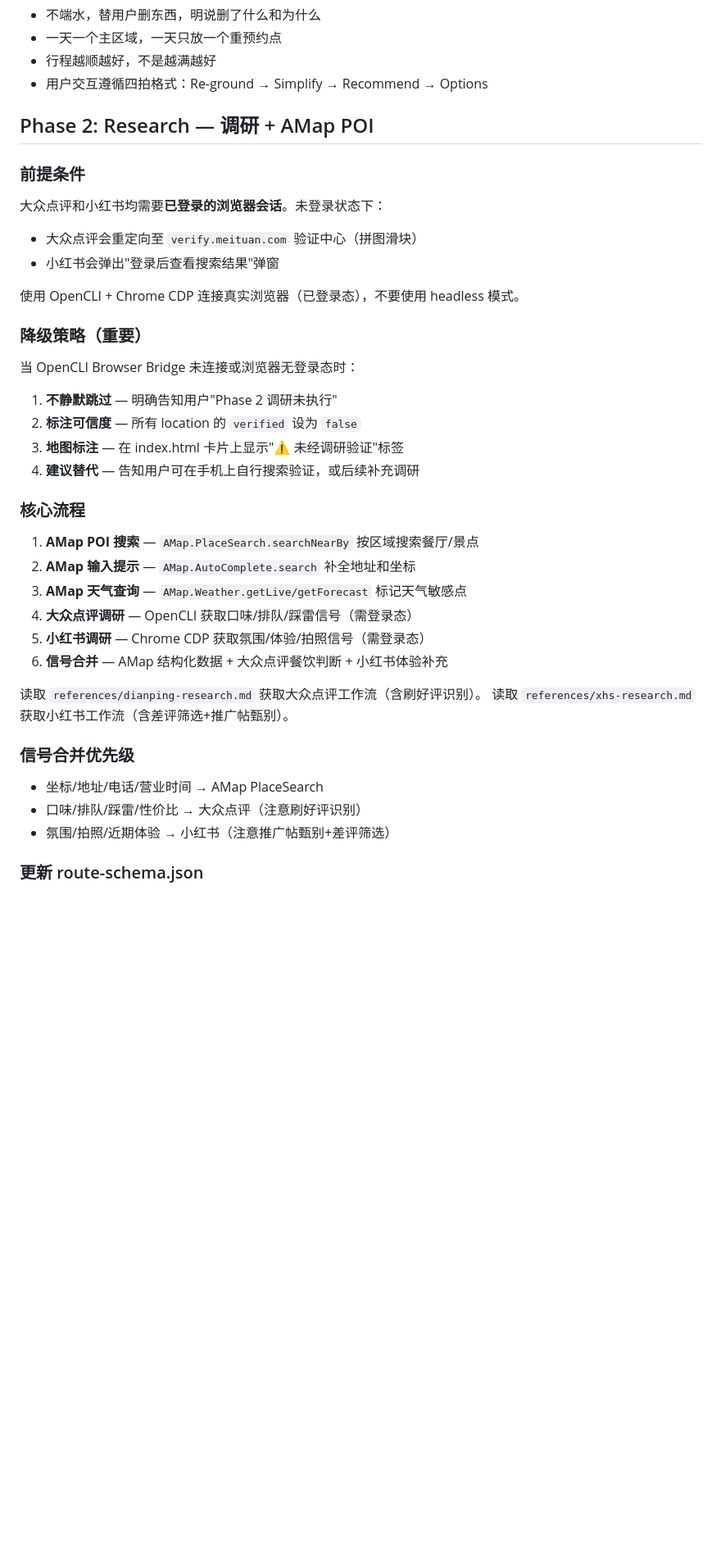
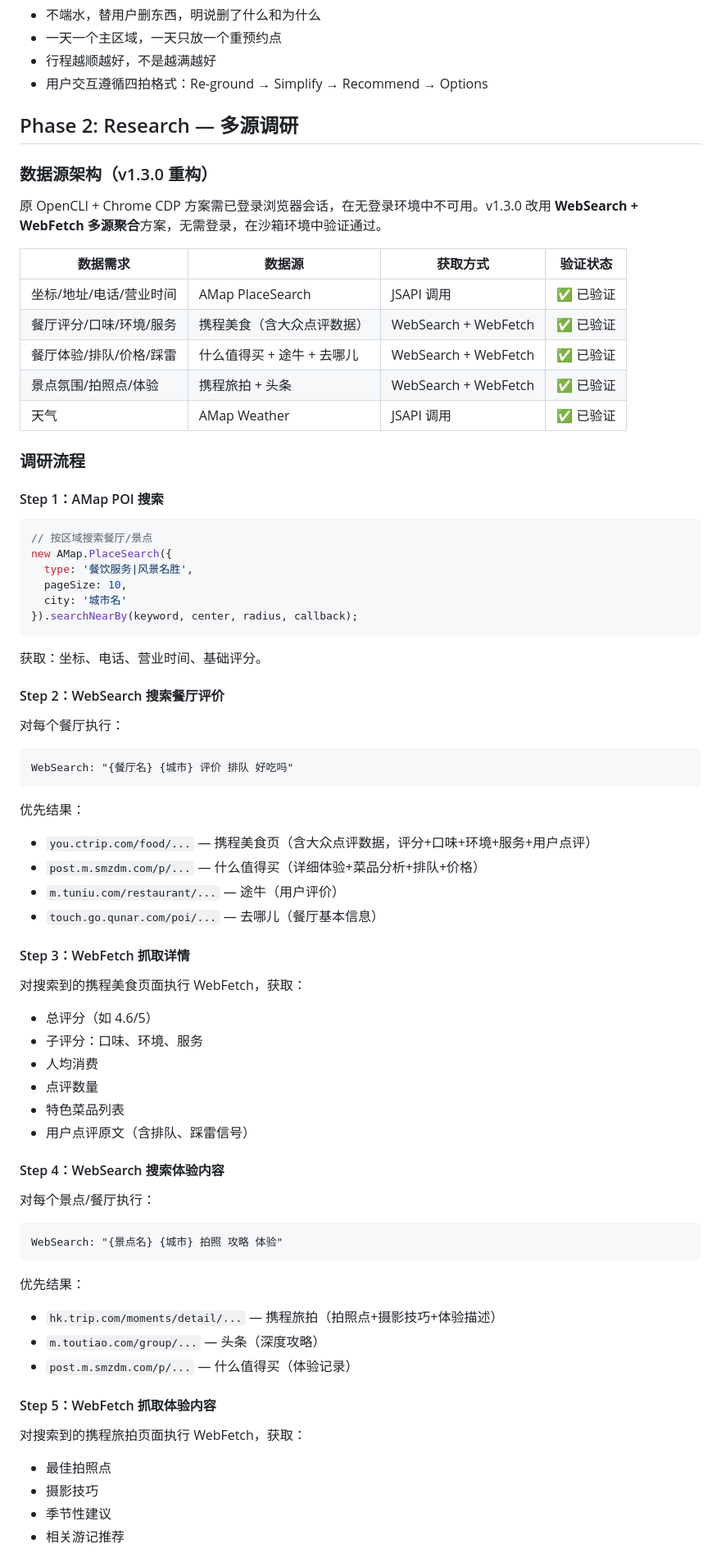
Before and after one commit to legend1607/travelassisstant, a Markdown page: SKILL.md, the part around one of its changes. Shown at 82% size. GitHub-like rendering; blank space fills up the shorter version.

Commit message:
v1.3.0: replace OpenCLI/CDP with WebSearch+WebFetch multi-source approach for Phase 2

````diff
--- a/SKILL.md
+++ b/SKILL.md
@@ -117,41 +115,77 @@ Phase 2 未执行时，所有 location 的 `verified` 设为 `false`，并在地
 - 行程越顺越好，不是越满越好
 - 用户交互遵循四拍格式：Re-ground → Simplify → Recommend → Options
 
-## Phase 2: Research — 调研 + AMap POI
+## Phase 2: Research — 多源调研
 
-### 前提条件
+### 数据源架构（v1.3.0 重构）
 
-大众点评和小红书均需要**已登录的浏览器会话**。未登录状态下：
-- 大众点评会重定向至 `verify.meituan.com` 验证中心（拼图滑块）
-- 小红书会弹出"登录后查看搜索结果"弹窗
+原 OpenCLI + Chrome CDP 方案需已登录浏览器会话，在无登录环境中不可用。v1.3.0 改用 **WebSearch + WebFetch 多源聚合**方案，无需登录，在沙箱环境中验证通过。
 
-使用 OpenCLI + Chrome CDP 连接真实浏览器（已登录态），不要使用 headless 模式。
+| 数据需求 | 数据源 | 获取方式 | 验证状态 |
+|----------|--------|----------|----------|
+| 坐标/地址/电话/营业时间 | AMap PlaceSearch | JSAPI 调用 | ✅ 已验证 |
+| 餐厅评分/口味/环境/服务 | 携程美食（含大众点评数据） | WebSearch + WebFetch | ✅ 已验证 |
+| 餐厅体验/排队/价格/踩雷 | 什么值得买 + 途牛 + 去哪儿 | WebSearch + WebFetch | ✅ 已验证 |
+| 景点氛围/拍照点/体验 | 携程旅拍 + 头条 | WebSearch + WebFetch | ✅ 已验证 |
+| 天气 | AMap Weather | JSAPI 调用 | ✅ 已验证 |
 
-### 降级策略（重要）
+### 调研流程
 
-当 OpenCLI Browser Bridge 未连接或浏览器无登录态时：
+#### Step 1：AMap POI 搜索
 
-1. **不静默跳过** — 明确告知用户"Phase 2 调研未执行"
-2. **标注可信度** — 所有 location 的 `verified` 设为 `false`
-3. **地图标注** — 在 index.html 卡片上显示"⚠ 未经调研验证"标签
-4. **建议替代** — 告知用户可在手机上自行搜索验证，或后续补充调研
+```javascript
+// 按区域搜索餐厅/景点
+new AMap.PlaceSearch({
+  type: '餐饮服务|风景名胜',
+  pageSize: 10,
+  city: '城市名'
+}).searchNearBy(keyword, center, radius, callback);
+```
 
-### 核心流程
+获取：坐标、电话、营业时间、基础评分。
 
-1. **AMap POI 搜索** — `AMap.PlaceSearch.searchNearBy` 按区域搜索餐厅/景点
-2. **AMap 输入提示** — `AMap.AutoComplete.search` 补全地址和坐标
-3. **AMap 天气查询** — `AMap.Weather.getLive/getForecast` 标记天气敏感点
-4. **大众点评调研** — OpenCLI 获取口味/排队/踩雷信号（需登录态）
-5. **小红书调研** — Chrome CDP 获取氛围/体验/拍照信号（需登录态）
-6. **信号合并** — AMap 结构化数据 + 大众点评餐饮判断 + 小红书体验补充
+#### Step 2：WebSearch 搜索餐厅评价
 
-读取 `references/dianping-research.md` 获取大众点评工作流（含刷好评识别）。
-读取 `references/xhs-research.md` 获取小红书工作流（含差评筛选+推广帖甄别）。
+对每个餐厅执行：
 
-### 信号合并优先级
+```
+WebSearch: "{餐厅名} {城市} 评价 排队 好吃吗"
+```
 
-- 坐标/地址/电话/营业时间 → AMap PlaceSearch
-- 口味/排队/踩雷/性价比 → 大众点评（注意刷好评识别）
-- 氛围/拍照/近期体验 → 小红书（注意推广帖甄别+差评筛选）
+优先结果：
+- `you.ctrip.com/food/...` — 携程美食页（含大众点评数据，评分+口味+环境+服务+用户点评）
+- `post.m.smzdm.com/p/...` — 什么值得买（详细体验+菜品分析+排队+价格）
+- `m.tuniu.com/restaurant/...` — 途牛（用户评价）
+- `touch.go.qunar.com/poi/...` — 去哪儿（餐厅基本信息）
 
-### 更新 route-schema.json
+#### Step 3：WebFetch 抓取详情
+
+对搜索到的携程美食页面执行 WebFetch，获取：
+- 总评分（如 4.6/5）
+- 子评分：口味、环境、服务
+- 人均消费
+- 点评数量
+- 特色菜品列表
+- 用户点评原文（含排队、踩雷信号）
+
+#### Step 4：WebSearch 搜索体验内容
+
+对每个景点/餐厅执行：
+
+```
+WebSearch: "{景点名} {城市} 拍照 攻略 体验"
+```
+
+优先结果：
+- `hk.trip.com/moments/detail/...` — 携程旅拍（拍照点+摄影技巧+体验描述）
+- `m.toutiao.com/group/...` — 头条（深度攻略）
+- `post.m.smzdm.com/p/...` — 什么值得买（体验记录）
+
+#### Step 5：WebFetch 抓取体验内容
+
+对搜索到的携程旅拍页面执行 WebFetch，获取：
+- 最佳拍照点
+- 摄影技巧
+- 季节性建议
+- 相关游记推荐
+
````
Also changed, not shown: other parts of SKILL.md (+40 -14 lines).
